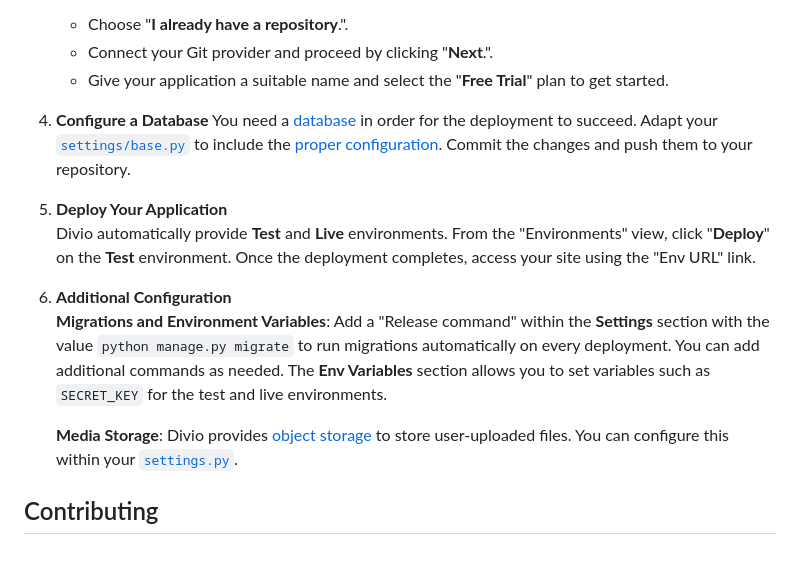
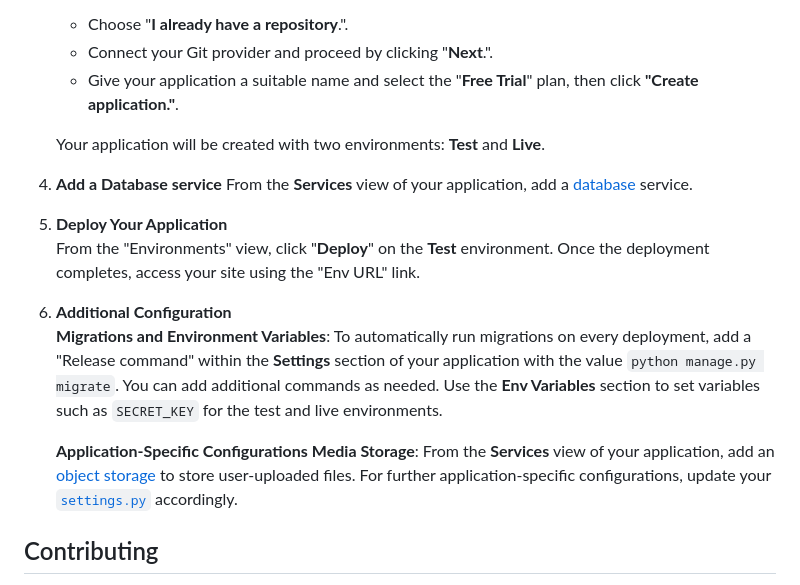
Before and after one commit to torchbox/wagtail-news-template, a Markdown page: README.md, the part around the change. Rendered like a GitHub page; blank space fills up the shorter version.

```diff
--- a/README.md
+++ b/README.md
@@ -114,18 +114,25 @@ Easily deploy your application to [Divio Cloud](https://www.divio.com/) using th
 
    - Choose "**I already have a repository**.".
    - Connect your Git provider and proceed by clicking "**Next**.".
-   - Give your application a suitable name and select the "**Free Trial**" plan to get started.
+   - Give your application a suitable name and select the "**Free Trial**" plan, then click **"Create application."**.
 
-4. **Configure a Database**
-   You need a [database](https://docs.divio.com/introduction/aldryn-django/django-05-database/) in order for the deployment to succeed. Adapt your [`settings/base.py`](https://github.com/torchbox/wagtail-news-template/blob/main/project_name/settings/base.py#L105-L111) to include the [proper configuration](https://github.com/divio/getting-started-with-wagtail/blob/main/mysite/settings/base.py#L90-L98). Commit the changes and push them to your repository.
+   Your application will be created with two environments: **Test** and **Live**.
+
+4. **Add a Database service**
+   From the **Services** view of your application, add a [database](https://docs.divio.com/introduction/aldryn-django/django-05-database/) service.
 
 5. **Deploy Your Application**
-   Divio automatically provide **Test** and **Live** environments. From the "Environments" view, click "**Deploy**" on the **Test** environment. Once the deployment completes, access your site using the "Env URL" link.
+   From the "Environments" view, click "**Deploy**" on the **Test** environment. Once the deployment completes, access your site using the "Env URL" link.
 
 6. **Additional Configuration**
-   **Migrations and Environment Variables**: Add a "Release command" within the **Settings** section with the value `python manage.py migrate` to run migrations automatically on every deployment. You can add additional commands as needed. The **Env Variables** section allows you to set variables such as `SECRET_KEY` for the test and live environments.
+   **Migrations and Environment Variables**:
+To automatically run migrations on every deployment, add a "Release command" within the **Settings** section of your application with the value `python manage.py migrate`.
+You can add additional commands as needed.
+Use the **Env Variables** section to set variables such as `SECRET_KEY` for the test and live environments.
 
-   **Media Storage**: Divio provides [object storage](https://docs.divio.com/reference/work-media-storage/) to store user-uploaded files. You can configure this within your [`settings.py`](https://github.com/divio/getting-started-with-wagtail/blob/main/mysite/settings/base.py#L151-L169).
+   **Application-Specific Configurations**
+   **Media Storage**: From the **Services** view of your application, add an [object storage](https://docs.divio.com/reference/work-media-storage/) to store user-uploaded files.
+   For further application-specific configurations, update your [`settings.py`](https://github.com/divio/getting-started-with-wagtail/blob/main/mysite/settings/base.py#L151-L169) accordingly.
 
 ## Contributing
 
```
